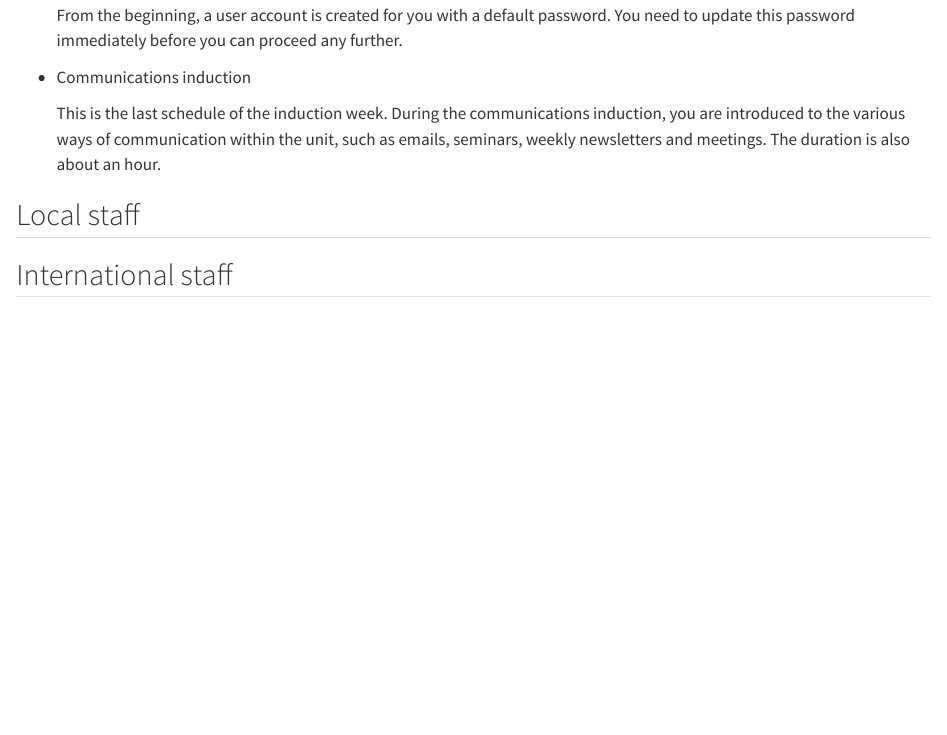
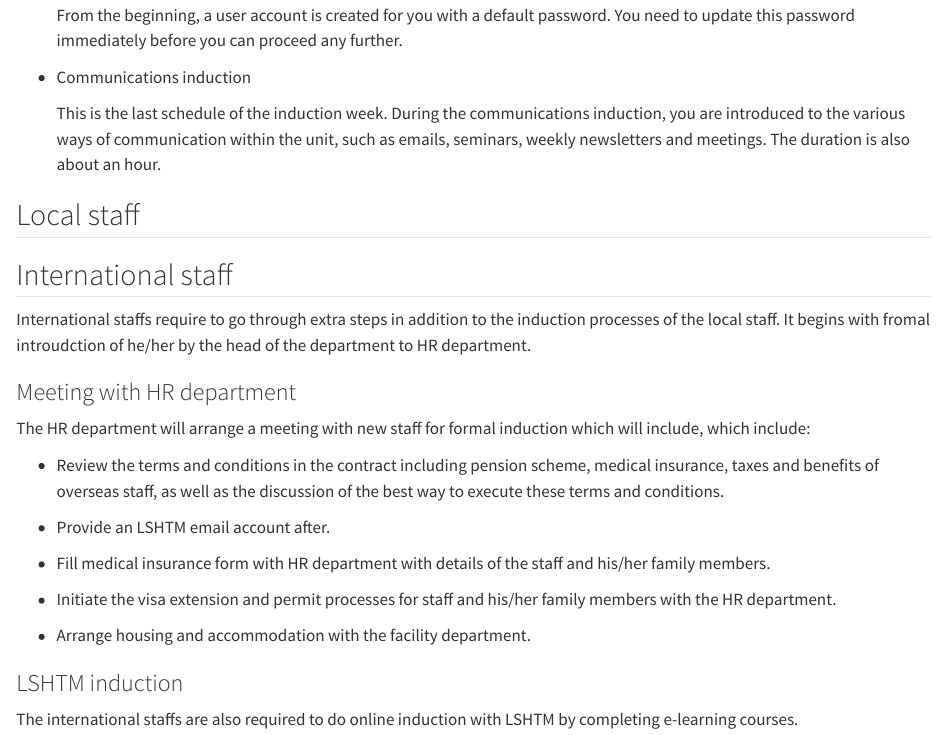
Before and after one commit to MRCG-DSC/MRCG_DSC_induction, a Quarto document (Onboarding-Process.qmd): the page in a window 1100 px wide, from 930 px down. Rendered offline with R 4.5, knitr and Pandoc in place of Quarto, with nearby package versions.

Commit message:
international staff

```diff
--- a/Onboarding-Process.qmd
+++ b/Onboarding-Process.qmd
@@ -37,3 +37,24 @@ The department comprises both international and local staff, along with intern
 ## Local staff
 
 ## International staff
+
+International staffs require to go through extra steps in addition to the induction processes of the local staff.  It begins with fromal introudction of he/her  by the head of the  department to HR department.
+
+### Meeting with HR department
+
+The HR department  will arrange a meeting with new staff for formal induction which will include, which include:
+
+- Review the terms and conditions in the contract including pension scheme, medical insurance, taxes and benefits of overseas staff, as well as the discussion of the best way to execute these terms and conditions.
+
+-  Provide  an LSHTM email account after.
+
+- Fill medical insurance form with HR department with details of the staff and his/her family members.
+
+- Initiate the visa extension and permit processes for staff and his/her family members with the HR department.
+
+- Arrange housing and accommodation with the facility department.
+
+
+### LSHTM induction
+
+The international staffs are also required to do online induction with LSHTM by completing e-learning courses.
```
Also changed, not shown: Onboarding-Process.html, 1 other file.
